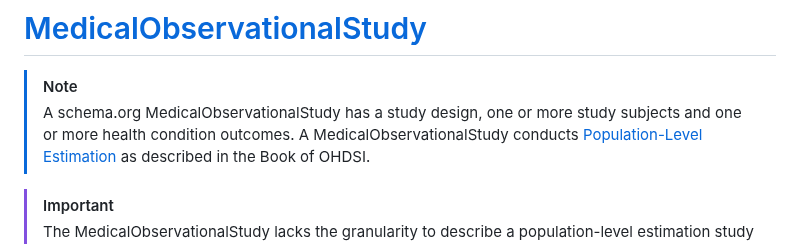
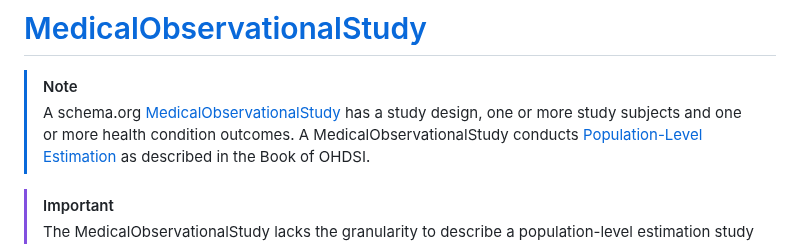
Before and after one commit to aphrc-dswb/dswb-platform-data-harmonization-wg, a Markdown page: models/medicalobservationalstudy_v1.md, the part around the change. Rendered like a GitHub page.

```diff
--- a/models/medicalobservationalstudy_v1.md
+++ b/models/medicalobservationalstudy_v1.md
@@ -1,6 +1,6 @@
 # [MedicalObservationalStudy](https://schema.org/MedicalObservationalStudy)
 > [!NOTE]
-> A schema.org MedicalObservationalStudy has a study design, one or more study subjects and one or more health condition outcomes.
+> A schema.org [MedicalObservationalStudy](https://schema.org/MedicalObservationalStudy) has a study design, one or more study subjects and one or more health condition outcomes.
 > A MedicalObservationalStudy conducts [Population-Level Estimation](https://ohdsi.github.io/TheBookOfOhdsi/PopulationLevelEstimation.html) as described in the Book of OHDSI.
 
 > [!IMPORTANT]
```
